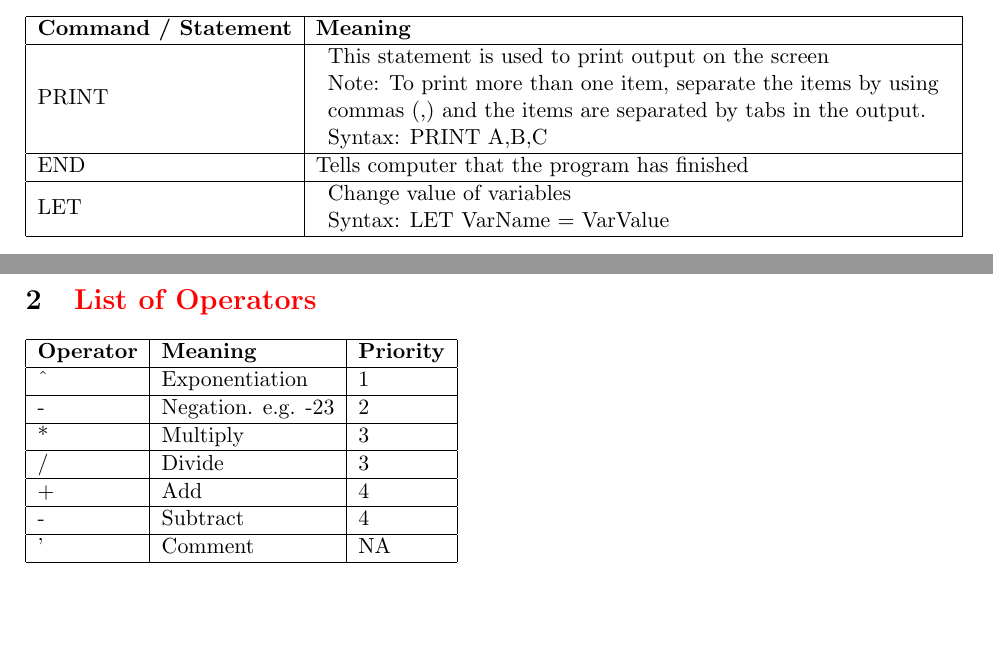
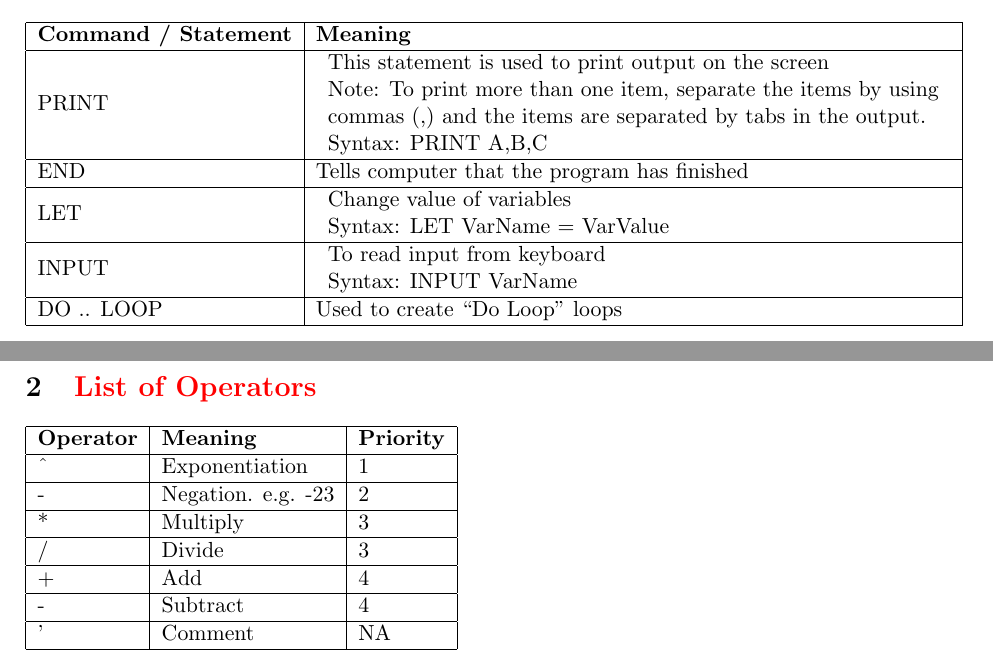
Before and after one commit to abhaymittal/Basic-three-address-code-generator, a LaTeX document (docs/basic_basics.tex): two parts of pages 2 and 3 of 3, joined at a grey line, cut so that both start at the same text, the shorter picture padded with empty space. Compiled offline with pdfLaTeX.

Commit message:
BASIC_BASICS => Added the syntax for input statement and do loop construct

```diff
--- a/docs/basic_basics.tex
+++ b/docs/basic_basics.tex
@@ -33,6 +33,11 @@
 
   LET & \begin{tabular}{l}Change value of variables \\
   Syntax: LET VarName = VarValue\end{tabular} \\ \hline
+
+  INPUT & \begin{tabular}{l}To read input from keyboard \\
+  Syntax: INPUT VarName \end{tabular} \\ \hline
+
+  DO .. LOOP & Used to create ``Do Loop'' loops \\ \hline
 
 
  \end{tabular}
```
